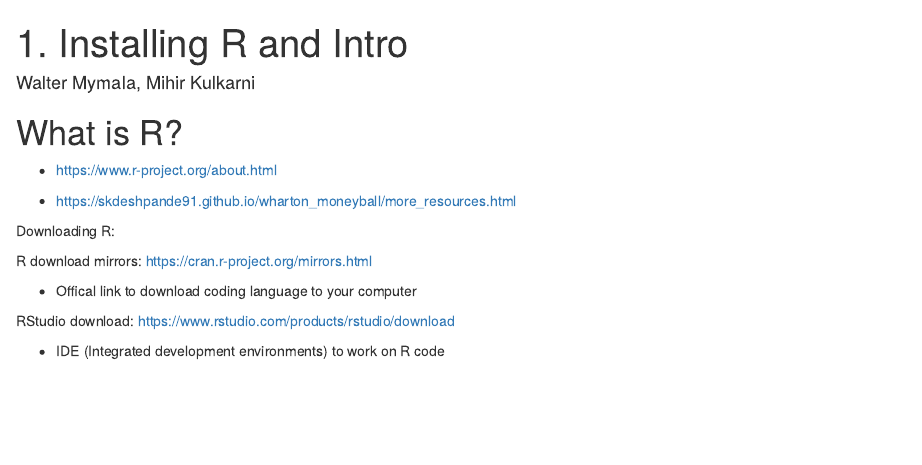
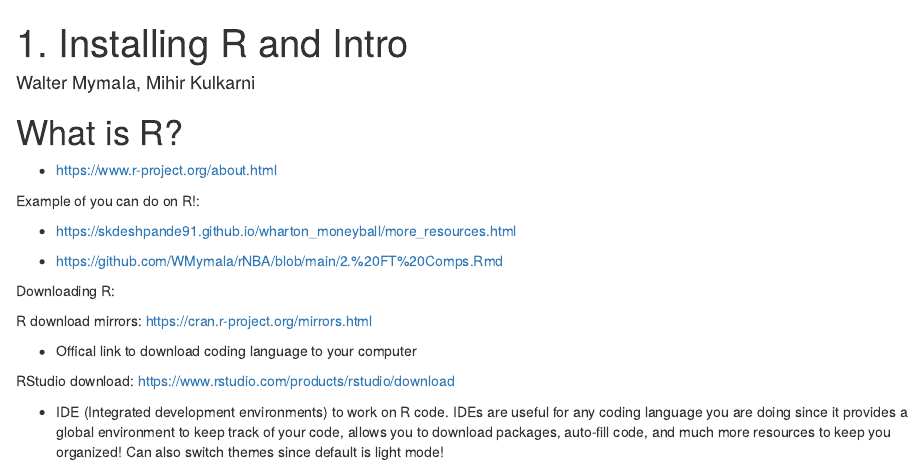
Before and after one commit to WMymala/UCD-MoneyBall-Club, an R Markdown document (1. Installing R and Intro.Rmd): the page in a window 1100 px wide, from its top. Rendered offline with R 4.5, knitr and Pandoc, with nearby package versions.

Commit message:
Edits
Update more info on IDE

```diff
--- a/1. Installing R and Intro.Rmd
+++ b/1. Installing R and Intro.Rmd
@@ -8,7 +8,11 @@ output: html_document
 
 * https://www.r-project.org/about.html
 
+Example of you can do on R!:
+
 * https://skdeshpande91.github.io/wharton_moneyball/more_resources.html
+
+* https://github.com/WMymala/rNBA/blob/main/2.%20FT%20Comps.Rmd
 
 Downloading R:
 
@@ -18,4 +22,4 @@ R download mirrors: https://cran.r-project.org/mirrors.html
 
 RStudio download: https://www.rstudio.com/products/rstudio/download
 
-* IDE (Integrated development environments) to work on R code
+* IDE (Integrated development environments) to work on R code. IDEs are useful for any coding language you are doing since it provides a global environment to keep track of your code, allows you to download packages, auto-fill code, and much more resources to keep you organized! Can also switch themes since default is light mode!
```
